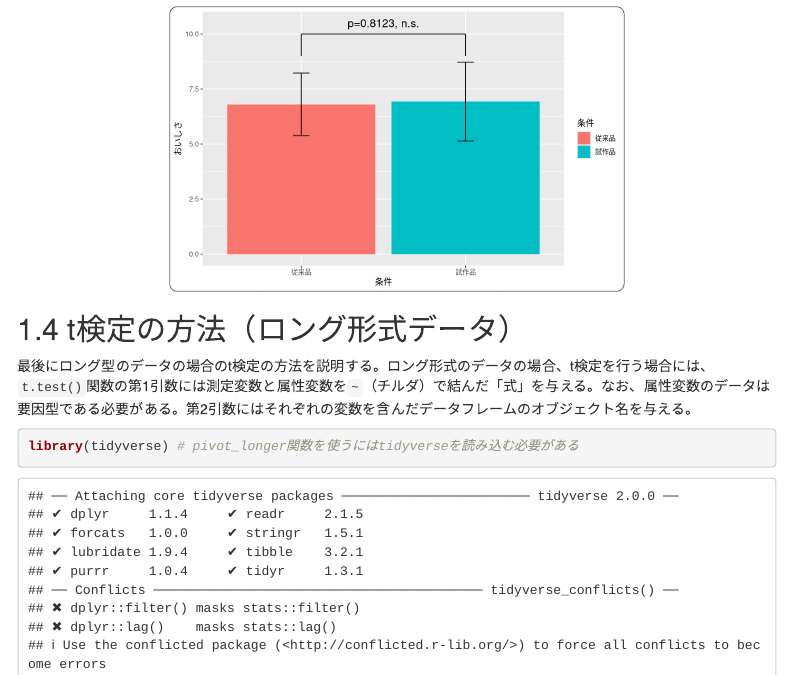
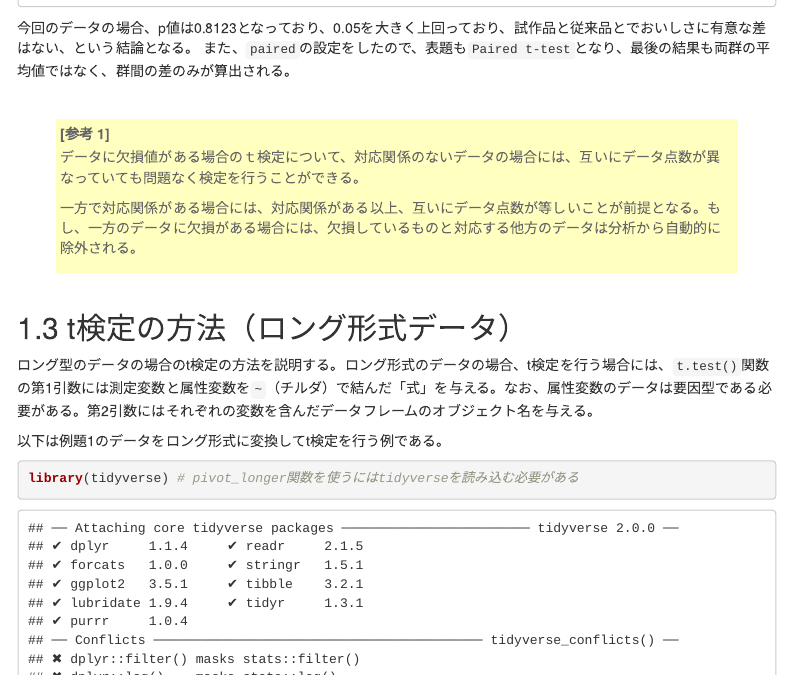
Before and after one commit to b-fujino/RLessonText, an R Markdown document (Rtext_07_BasicTest.Rmd): the page in a window 1100 px wide, from 5660 px down before the commit and from 2830 px down after it, and a second part further down, joined at a grey line. Rendered offline with R 4.5, knitr and Pandoc, with nearby package versions; menus at the side of the page are left out.

Commit message:
pairedの確認

````diff
--- a/Rtext_07_BasicTest.Rmd
+++ b/Rtext_07_BasicTest.Rmd
@@ -290,6 +290,88 @@ t.test(mydata_ttest_paired$従来品, mydata_ttest_paired$試作品, paired=TRUE
 
 
 
+## t検定の方法（ロング形式データ）
+
+ロング型のデータの場合のt検定の方法を説明する。ロング形式のデータの場合、t検定を行う場合には、`t.test()`関数の第1引数には測定変数と属性変数を`~`（チルダ）で結んだ「式」を与える。なお、属性変数のデータは要因型である必要がある。第2引数にはそれぞれの変数を含んだデータフレームのオブジェクト名を与える。
+
+以下は例題1のデータをロング形式に変換してt検定を行う例である。
+
+```{r}
+library(tidyverse) # pivot_longer関数を使うにはtidyverseを読み込む必要がある
+
+# ロング形式のデータを作成
+long_data <- pivot_longer(
+  mydata_ttest,
+  cols=colnames(mydata_ttest),
+  names_to = "肥料",
+  values_to= "収穫量" #測定変数に与える列名
+)
+
+# 肥料列を要因型に変換
+long_data$肥料 <- as.factor(long_data$肥料)
+
+# 内容確認
+summary(long_data)
+
+#t検定
+t.test(収穫量~肥料, long_data)
+```
+
+また、ロング型のデータの場合には、[こちら](#グループごとの統計量の算出)で説明した通り、平均や標準偏差は`aggregate()`関数を用いて算出するとよい。以下これらを使って棒グラフを表示させる。
+
+```{r}
+# 平均値の算出
+平均<-aggregate(収穫量~肥料, long_data, mean)
+# 標準偏差の算出
+標準偏差<-aggregate(収穫量~肥料, long_data, sd)
+
+#データフレームの作成
+mydf <- data.frame(
+  条件=平均$肥料,
+  収穫量=平均$収穫量,
+  標準偏差=標準偏差$収穫量
+)
+
+# ggplotで棒グラフを表示
+g<- ggplot(data=mydf)+
+  geom_bar(aes(x=条件, y=収穫量, fill=条件), stat="identity")+
+  geom_errorbar(aes(x=条件, ymin=収穫量-標準偏差, ymax=収穫量+標準偏差, width=0.1))+
+  annotate("segment",x=1, xend=1, y=61, yend=64)+
+  annotate("segment",x=1, xend=2, y=64, yend=64)+
+  annotate("segment",x=2, xend=2, y=61, yend=64)+
+  annotate("text",x=1.5, y=66, label="p=0.0002922, ***", size=4)
+plot(g)
+```
+
+(以下，2024.10.9追記)
+注意していただきたい点として，例題2のような「対応あり」データ(paired=TRUEとなるデータ）の場合で，ロング形式のデータとなっている場合に，R 4.4.1（2024.10.9時点の最新，Posit Cloudはこちら）では，上記の例のように`式, data`形式を与える形での分析はできない．対応ありデータの場合には，ワイド形式のデータを用いて分析を行うか，あるいは，以下の例のようにそれぞれのデータを取り出してt.testにかける必要がある．（R 4.3.3であれば(式, data)形式でもpaired=TRUEの設定が可能）．
+
+```{r}
+## ロング形式のデータを作成
+long_data <- pivot_longer(
+  mydata_ttest_paired,
+  cols=colnames(mydata_ttest_paired),
+  names_to = "食パン",
+  values_to= "評価" #測定変数に与える列名
+)
+
+# 確認
+long_data$食パン <- as.factor(long_data$食パン)
+summary(long_data)
+
+# ロングデータからの食パンごとのデータを取り出し
+data1 <- filter(long_data, 食パン=="従来品")
+data2 <- filter(long_data, 食パン=="試作品")
+
+
+# t検定
+t.test(data1$評価, data2$評価, paired=TRUE)
+
+
+```
+
+
+
 ## t検定の結果の報告方法
 t検定の結果を報告する際には棒グラフを用いるのが一般的である（平均なので箱ひげ図は用いない）。二つの群の平均と標準偏差を棒グラフで表現したうえで、角傘（ブラケットと呼ぶ）をつけてp値を記載する。
 
@@ -374,52 +455,4 @@ plot(g)
 
-最後にロング型のデータの場合のt検定の方法を説明する。ロング形式のデータの場合、t検定を行う場合には、`t.test()`関数の第1引数には測定変数と属性変数を`~`（チルダ）で結んだ「式」を与える。なお、属性変数のデータは要因型である必要がある。第2引数にはそれぞれの変数を含んだデータフレームのオブジェクト名を与える。
-
-```{r}
-library(tidyverse) # pivot_longer関数を使うにはtidyverseを読み込む必要がある
-
-# ロング形式のデータを作成
-long_data <- pivot_longer(
-  mydata_ttest,
-  cols=colnames(mydata_ttest),
-  names_to = "肥料",
-  values_to= "収穫量" #測定変数に与える列名
-)
-
-# 肥料列を要因型に変換
-long_data$肥料 <- as.factor(long_data$肥料)
-
-# 内容確認
-summary(long_data)
-
-#t検定
-t.test(収穫量~肥料, long_data)
-```
-
-また、ロング型のデータの場合には、[こちら](#グループごとの統計量の算出)で説明した通り、平均や標準偏差は`aggregate()`関数を用いて算出するとよい。以下これらを使って棒グラフを表示させる。
-
-```{r}
-# 平均値の算出
-平均<-aggregate(収穫量~肥料, long_data, mean)
-# 標準偏差の算出
-標準偏差<-aggregate(収穫量~肥料, long_data, sd)
-
-#データフレームの作成
-mydf <- data.frame(
-  条件=平均$肥料,
-  収穫量=平均$収穫量,
-  標準偏差=標準偏差$収穫量
-)
-
-# ggplotで棒グラフを表示
-g<- ggplot(data=mydf)+
-  geom_bar(aes(x=条件, y=収穫量, fill=条件), stat="identity")+
-  geom_errorbar(aes(x=条件, ymin=収穫量-標準偏差, ymax=収穫量+標準偏差, width=0.1))+
-  annotate("segment",x=1, xend=1, y=61, yend=64)+
-  annotate("segment",x=1, xend=2, y=64, yend=64)+
-  annotate("segment",x=2, xend=2, y=61, yend=64)+
-  annotate("text",x=1.5, y=66, label="p=0.0002922, ***", size=4)
-plot(g)
-```
 
 # 分散の比較
 
````
Also changed, not shown: RText_08_Anova.Rmd (+2 -2 lines), RText_08_Anova.html, Rtext_07_BasicTest.html, Rtext_07_BasicTest.Rmd (1 more changed lines).
